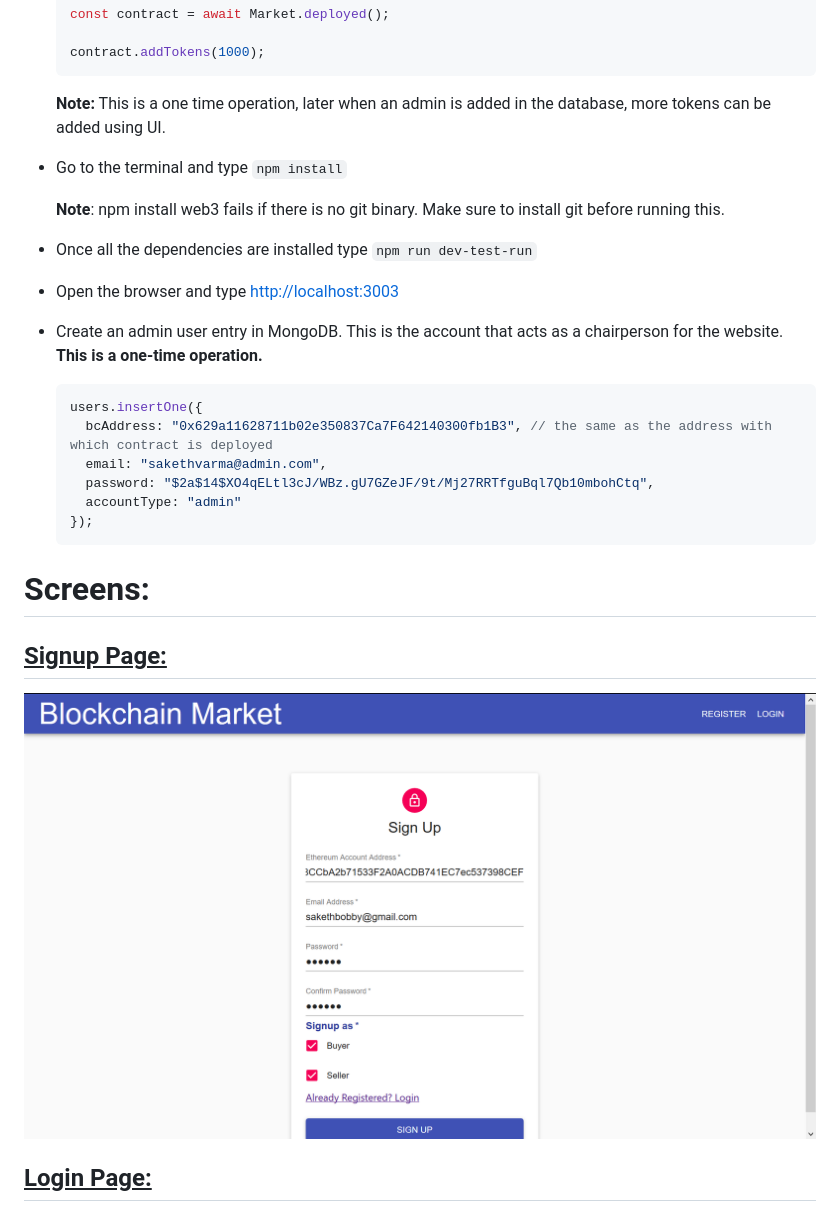
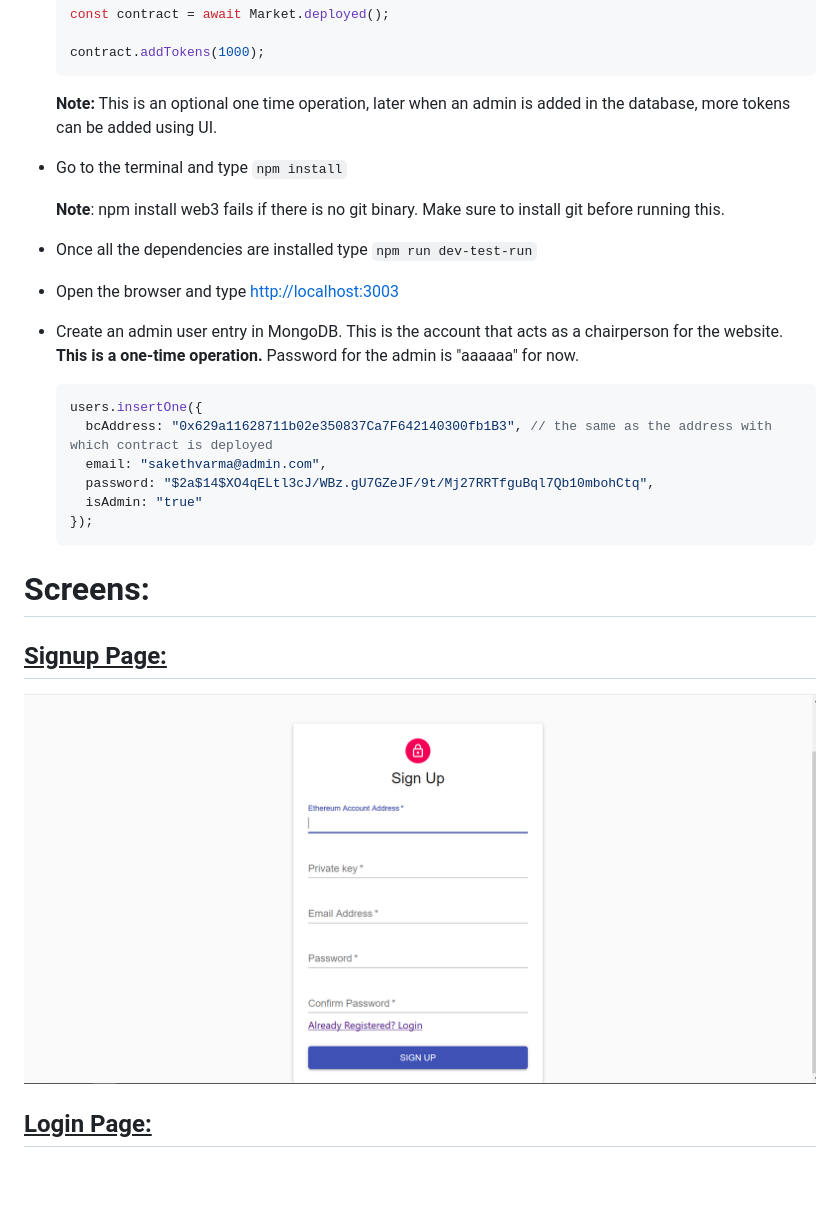
Before and after one commit to socket-var/blockchain-market, a Markdown page: README.md, the part around the change printed below. Rendered like a GitHub page; pictures changed too: screens/signup.PNG; blank space fills up the shorter version.

````diff
--- a/README.md
+++ b/README.md
@@ -63,7 +74,7 @@ db.createUser({
   contract.addTokens(1000);
   ```
 
-  **Note:** This is a one time operation, later when an admin is added in the database, more tokens can be added using UI.
+  **Note:** This is an optional one time operation, later when an admin is added in the database, more tokens can be added using UI.
 
 - Go to the terminal and type `npm install`
 
@@ -71,13 +82,13 @@ db.createUser({
 
 - Once all the dependencies are installed type `npm run dev-test-run`
 - Open the browser and type [http://localhost:3003](http://localhost:3003)
-- Create an admin user entry in MongoDB. This is the account that acts as a chairperson for the website. **This is a one-time operation.**
+- Create an admin user entry in MongoDB. This is the account that acts as a chairperson for the website. **This is a one-time operation.** Password for the admin is "aaaaaa" for now.
   ```javascript
   users.insertOne({
     bcAddress: "0x629a11628711b02e350837Ca7F642140300fb1B3", // the same as the address with which contract is deployed
     email: "sakethvarma@admin.com",
     password: "$2a$14$XO4qELtl3cJ/WBz.gU7GZeJF/9t/Mj27RRTfguBql7Qb10mbohCtq",
-    accountType: "admin"
+    isAdmin: "true"
   });
   ```
 
````
Also changed, not shown: other parts of README.md (+19 -8 lines), 15 other files.
